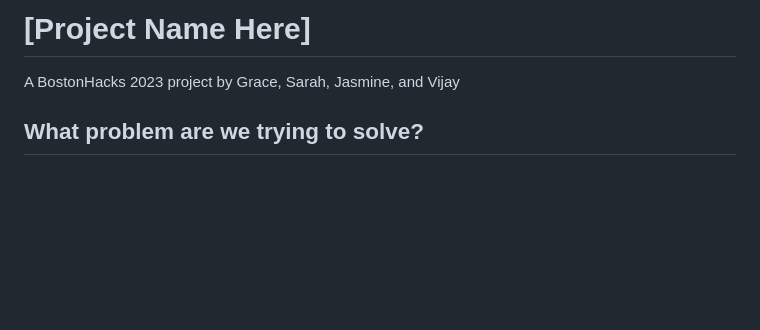
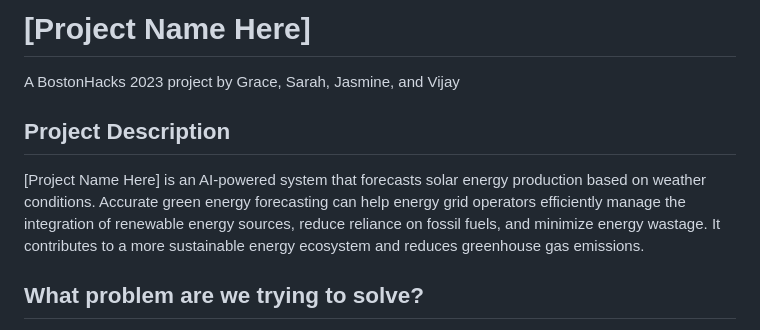
Before and after one commit to jazzmine-p/smart-energy-app, a Markdown page: README.md, the part around the change. Drawn GitHub-style; blank space fills up the shorter version.

```diff
--- a/README.md
+++ b/README.md
@@ -1,5 +1,7 @@
 # [Project Name Here]
 A BostonHacks 2023 project by Grace, Sarah, Jasmine, and Vijay
+## Project Description
+[Project Name Here] is an AI-powered system that forecasts solar energy production based on weather conditions.  Accurate green energy forecasting can help energy grid operators efficiently manage the integration of renewable energy sources, reduce reliance on fossil fuels, and minimize energy wastage. It contributes to a more sustainable energy ecosystem and reduces greenhouse gas emissions.
 
 ## What problem are we trying to solve?
 Renewable energy sources like solar and wind power are highly dependent on weather conditions, making their energy output variable and challenging to predict accurately. This variability can strain energy grids and affect the stability of power supply. We aim to optimize the integration of renewable energy into the grid. To accomplish this optimization, accurate forecasting is essential.
```
